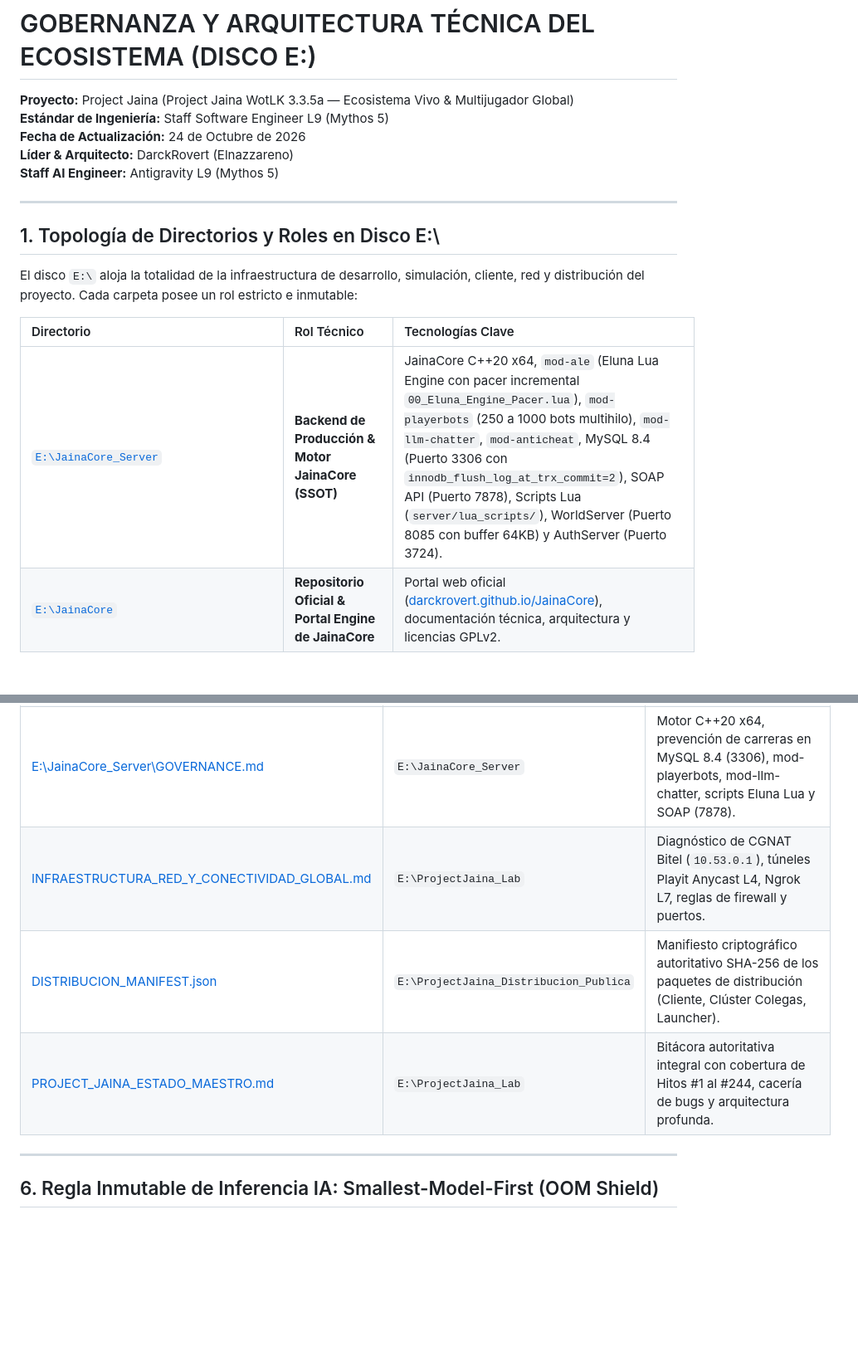
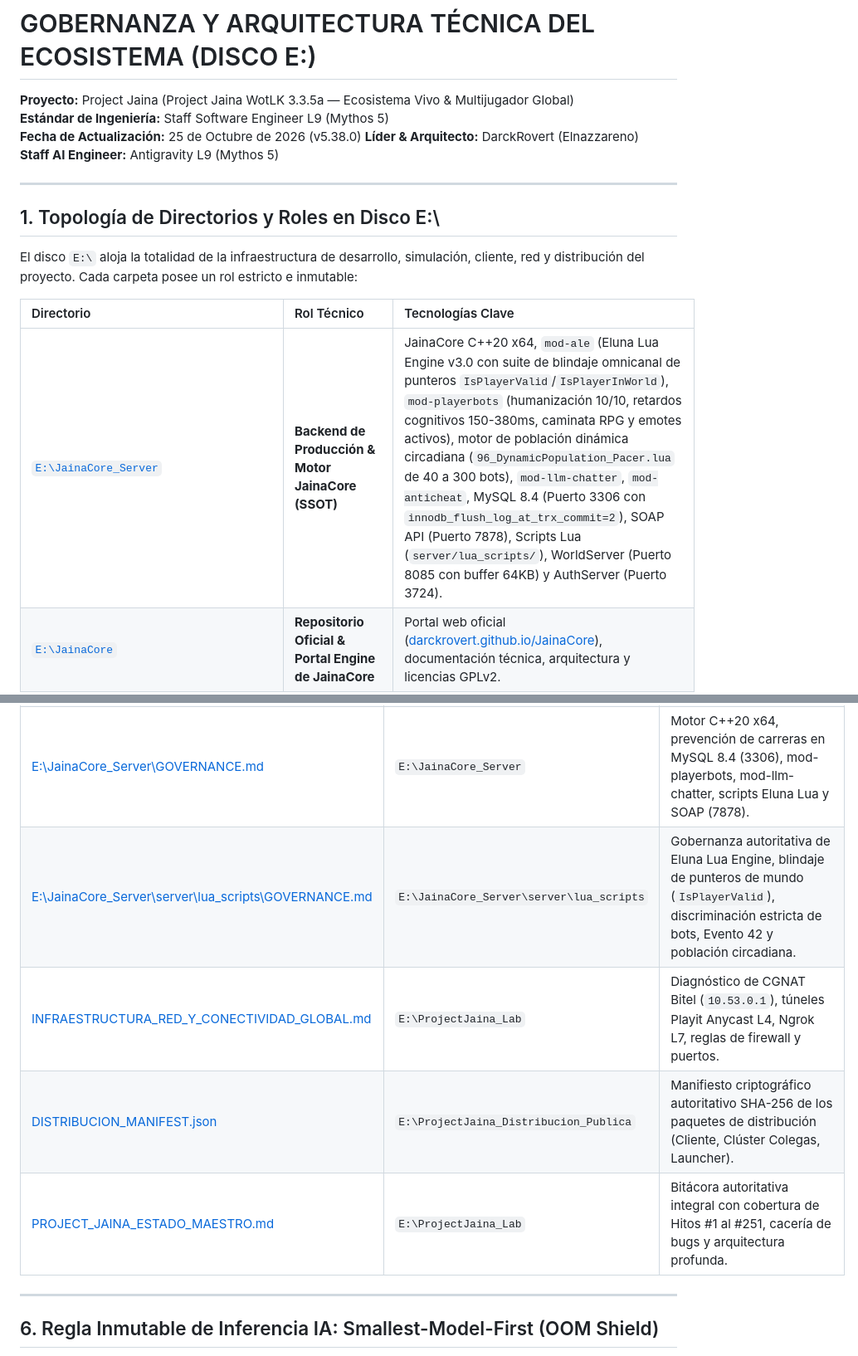
Before and after one commit to DarckRovert/ProjectJaina_Web, a Markdown page: GOVERNANCE.md, 2 parts joined by grey strips. Shown at 83% size. Rendered like a GitHub page; blank space fills up the shorter version.

Commit message:
docs(governance): actualizar GOVERNANCE.md a v5.38.0 con referencias a Eluna seguro y poblacion circadiana

```diff
--- a/GOVERNANCE.md
+++ b/GOVERNANCE.md
@@ -2,7 +2,7 @@
 
 **Proyecto:** Project Jaina (Project Jaina WotLK 3.3.5a — Ecosistema Vivo & Multijugador Global)
 **Estándar de Ingeniería:** Staff Software Engineer L9 (Mythos 5)
-**Fecha de Actualización:** 24 de Octubre de 2026
+**Fecha de Actualización:** 25 de Octubre de 2026 (v5.38.0)
 **Líder & Arquitecto:** DarckRovert (Elnazzareno)
 **Staff AI Engineer:** Antigravity L9 (Mythos 5)
 
@@ -14,7 +14,7 @@ El disco `E:\` aloja la totalidad de la infraestructura de desarrollo, simulaci
 
 | Directorio | Rol Técnico | Tecnologías Clave |
 | :--- | :--- | :--- |
-| [`E:\JainaCore_Server`](file:///E:/JainaCore_Server) | **Backend de Producción & Motor JainaCore (SSOT)** | JainaCore C++20 x64, `mod-ale` (Eluna Lua Engine con pacer incremental `00_Eluna_Engine_Pacer.lua`), `mod-playerbots` (250 a 1000 bots multihilo), `mod-llm-chatter`, `mod-anticheat`, MySQL 8.4 (Puerto 3306 con `innodb_flush_log_at_trx_commit=2`), SOAP API (Puerto 7878), Scripts Lua (`server/lua_scripts/`), WorldServer (Puerto 8085 con buffer 64KB) y AuthServer (Puerto 3724). |
+| [`E:\JainaCore_Server`](file:///E:/JainaCore_Server) | **Backend de Producción & Motor JainaCore (SSOT)** | JainaCore C++20 x64, `mod-ale` (Eluna Lua Engine v3.0 con suite de blindaje omnicanal de punteros `IsPlayerValid`/`IsPlayerInWorld`), `mod-playerbots` (humanización 10/10, retardos cognitivos 150-380ms, caminata RPG y emotes activos), motor de población dinámica circadiana (`96_DynamicPopulation_Pacer.lua` de 40 a 300 bots), `mod-llm-chatter`, `mod-anticheat`, MySQL 8.4 (Puerto 3306 con `innodb_flush_log_at_trx_commit=2`), SOAP API (Puerto 7878), Scripts Lua (`server/lua_scripts/`), WorldServer (Puerto 8085 con buffer 64KB) y AuthServer (Puerto 3724). |
 | [`E:\JainaCore`](file:///E:/JainaCore) | **Repositorio Oficial & Portal Engine de JainaCore** | Portal web oficial ([darckrovert.github.io/JainaCore](https://darckrovert.github.io/JainaCore/)), documentación técnica, arquitectura y licencias GPLv2. |
 | [`E:\ProjectJaina_FHD`](file:///E:/ProjectJaina_FHD) | **Cliente Maestro Canónico (GM & Desarrollador)** | World of Warcraft 3.3.5a (Build 12340), Texturas FHD/HD (23.8 GB), UI Dragonflight, Suite completa de AddOns oficiales, herramientas exclusivas de GM (`ProjectJaina_AdminTools`, `GMGenie`), perfiles personales WTF, mitigación de ratones 1000 Hz (`rawMouseEnable 1`) y lanzadores de laboratorio. |
 | [`E:\ProjectJaina_Lab`](file:///E:/ProjectJaina_Lab) | **Centro de Operaciones, Consola GM y Túneles** | `ProjectJaina_Console.py` (Dashboard Web Puerto 8088 con Catálogo & Spawner Universal, Inspector 360° Paperdoll, Editor Web de Configs con respaldos `.bak`, Tacómetro Tick Diff, Tickets GM y Radar Leaflet/Three.js), `ProjectJaina_Shield.py` (Sovereign Shield & Anti-DDoS con mitigación Playit Anycast), `tools/audit_playit_api.py`, `ProjectJaina_WebAPI.py` (Puerto 8080), lanzadores unificados `.bat`, configuración de red SSOT (`network_target.json`). |
@@ -128,9 +128,10 @@ Todo agente de IA, desarrollador o administrador que ingrese al repositorio debe
 | [E:\ProjectJaina_FHD\GOVERNANCE.md](file:///E:/ProjectJaina_FHD/GOVERNANCE.md) | `E:\ProjectJaina_FHD` | Cliente maestro de GM/Dev, límites de memoria 32-bit (`farclip 800`, `gxApi D3D9`), suite de AddOns y parches delta. |
 | [E:\ProjectJaina_Web\GOVERNANCE.md](file:///E:/ProjectJaina_Web/GOVERNANCE.md) | `E:\ProjectJaina_Web` | Portal público en GitHub Pages, cabecera mandatoria `ngrok-skip-browser-warning`, SRP6, Discord SSO, `terms.html`/`privacy.html` y pipeline Git. |
 | [E:\JainaCore_Server\GOVERNANCE.md](file:///E:/JainaCore_Server/GOVERNANCE.md) | `E:\JainaCore_Server` | Motor C++20 x64, prevención de carreras en MySQL 8.4 (3306), mod-playerbots, mod-llm-chatter, scripts Eluna Lua y SOAP (7878). |
+| [E:\JainaCore_Server\server\lua_scripts\GOVERNANCE.md](file:///E:/JainaCore_Server/server/lua_scripts/GOVERNANCE.md) | `E:\JainaCore_Server\server\lua_scripts` | Gobernanza autoritativa de Eluna Lua Engine, blindaje de punteros de mundo (`IsPlayerValid`), discriminación estricta de bots, Evento 42 y población circadiana. |
 | [INFRAESTRUCTURA_RED_Y_CONECTIVIDAD_GLOBAL.md](file:///E:/ProjectJaina_Lab/INFRAESTRUCTURA_RED_Y_CONECTIVIDAD_GLOBAL.md) | `E:\ProjectJaina_Lab` | Diagnóstico de CGNAT Bitel (`10.53.0.1`), túneles Playit Anycast L4, Ngrok L7, reglas de firewall y puertos. |
 | [DISTRIBUCION_MANIFEST.json](file:///E:/ProjectJaina_Distribucion_Publica/DISTRIBUCION_MANIFEST.json) | `E:\ProjectJaina_Distribucion_Publica` | Manifiesto criptográfico autoritativo SHA-256 de los paquetes de distribución (Cliente, Clúster Colegas, Launcher). |
-| [PROJECT_JAINA_ESTADO_MAESTRO.md](file:///E:/ProjectJaina_Lab/PROJECT_JAINA_ESTADO_MAESTRO.md) | `E:\ProjectJaina_Lab` | Bitácora autoritativa integral con cobertura de Hitos #1 al #244, cacería de bugs y arquitectura profunda. |
+| [PROJECT_JAINA_ESTADO_MAESTRO.md](file:///E:/ProjectJaina_Lab/PROJECT_JAINA_ESTADO_MAESTRO.md) | `E:\ProjectJaina_Lab` | Bitácora autoritativa integral con cobertura de Hitos #1 al #251, cacería de bugs y arquitectura profunda. |
 
 ---
 
```
